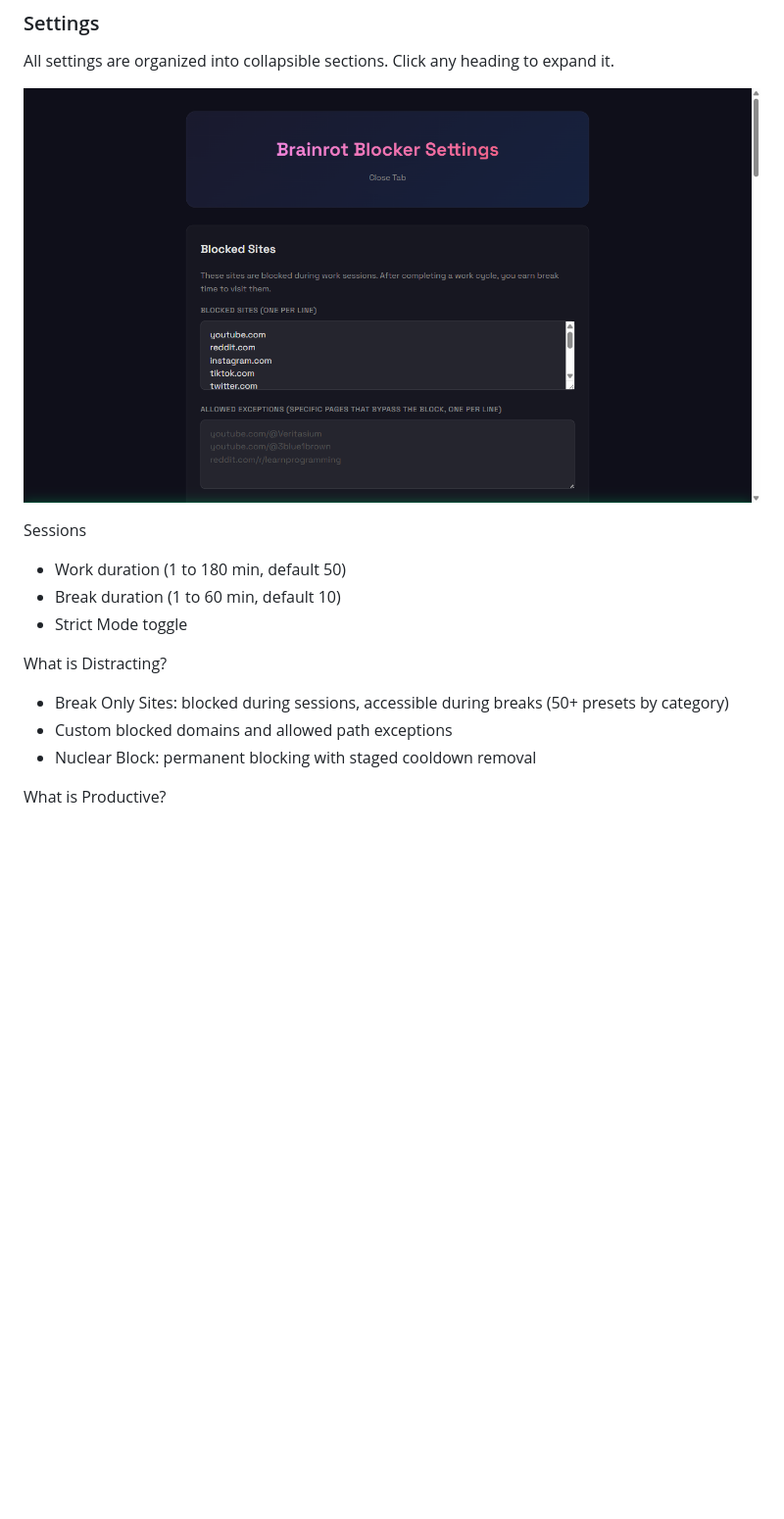
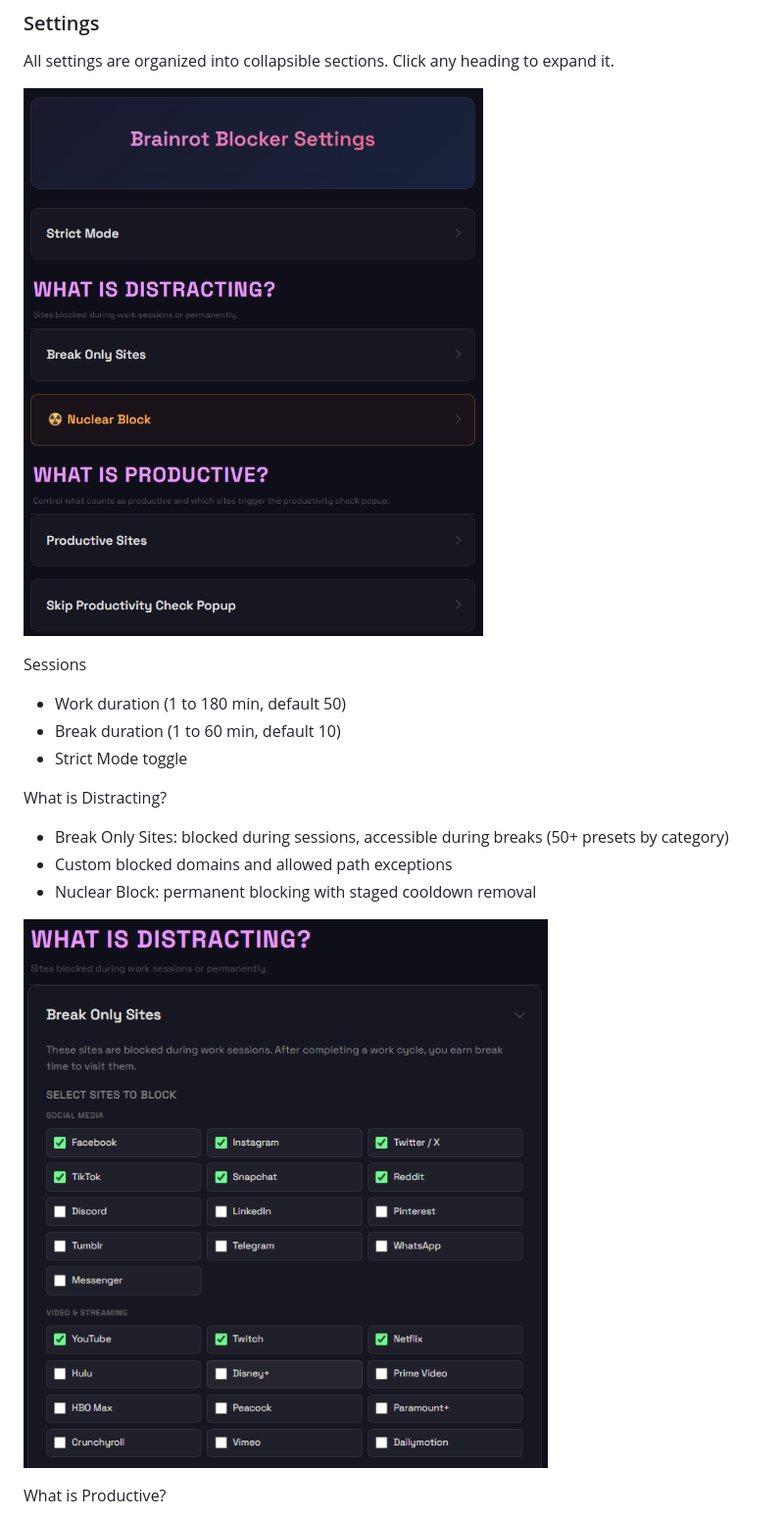
Before and after one commit to jonathan-chamberlin/screentime-blocker, a Markdown page: README.md, the part around one of its changes. Shown at 98% size. GitHub-like rendering; pictures changed too: screenshots_for_readme/break_only_sites_screenshot.png (added); blank space fills up the shorter version.

Commit message:
Add 4 new settings screenshots to README; replace outdated settings overview

```diff
--- a/README.md
+++ b/README.md
@@ -99,7 +101,7 @@ Enable Companion App mode (requires native host installation) to extend blocking
 
 All settings are organized into collapsible sections. Click any heading to expand it.
 
-![Settings page](screenshots_for_readme/settings_screenshot.png)
+![Settings overview](screenshots_for_readme/settings_overview_screenshot.png)
 
 Sessions
 - Work duration (1 to 180 min, default 50)
@@ -111,6 +113,8 @@ What is Distracting?
 - Custom blocked domains and allowed path exceptions
 - Nuclear Block: permanent blocking with staged cooldown removal
 
+![Break Only Sites](screenshots_for_readme/break_only_sites_screenshot.png)
+
 What is Productive?
 - Productive Sites: whitelist mode or "everything except blocked" mode
 - Custom productive domains
```
Also changed, not shown: other parts of README.md (+4 -2 lines), screenshots_for_readme/nuclear_block_screenshot.png (renamed from what_is_productive_screenshot (3).png), screenshots_for_readme/productive_sites_screenshot.png (renamed from what_is_productive_screenshot (1).png), screenshots_for_readme/settings_overview_screenshot.png (renamed from what_is_productive_screenshot (2).png).
